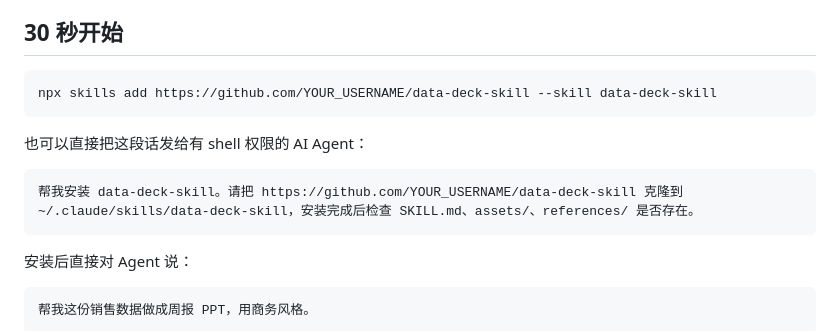
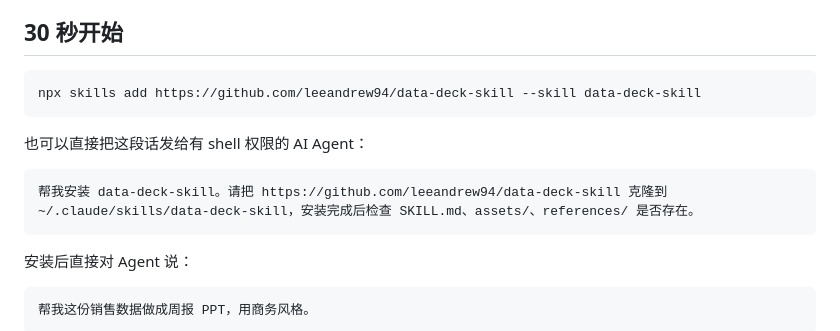
Before and after one commit to leeandrew94/data-deck-skill, a Markdown page: README.zh.md, the part around the change. GitHub-like rendering.

````diff
--- a/README.zh.md
+++ b/README.zh.md
@@ -11,13 +11,13 @@
 ## 30 秒开始
 
 ```bash
-npx skills add https://github.com/YOUR_USERNAME/data-deck-skill --skill data-deck-skill
+npx skills add https://github.com/leeandrew94/data-deck-skill --skill data-deck-skill
 ```
 
 也可以直接把这段话发给有 shell 权限的 AI Agent：
 
 ```
-帮我安装 data-deck-skill。请把 https://github.com/YOUR_USERNAME/data-deck-skill 克隆到 ~/.claude/skills/data-deck-skill，安装完成后检查 SKILL.md、assets/、references/ 是否存在。
+帮我安装 data-deck-skill。请把 https://github.com/leeandrew94/data-deck-skill 克隆到 ~/.claude/skills/data-deck-skill，安装完成后检查 SKILL.md、assets/、references/ 是否存在。
 ```
 
 安装后直接对 Agent 说：
````
Also changed, not shown: README.md (+2 -2 lines).
